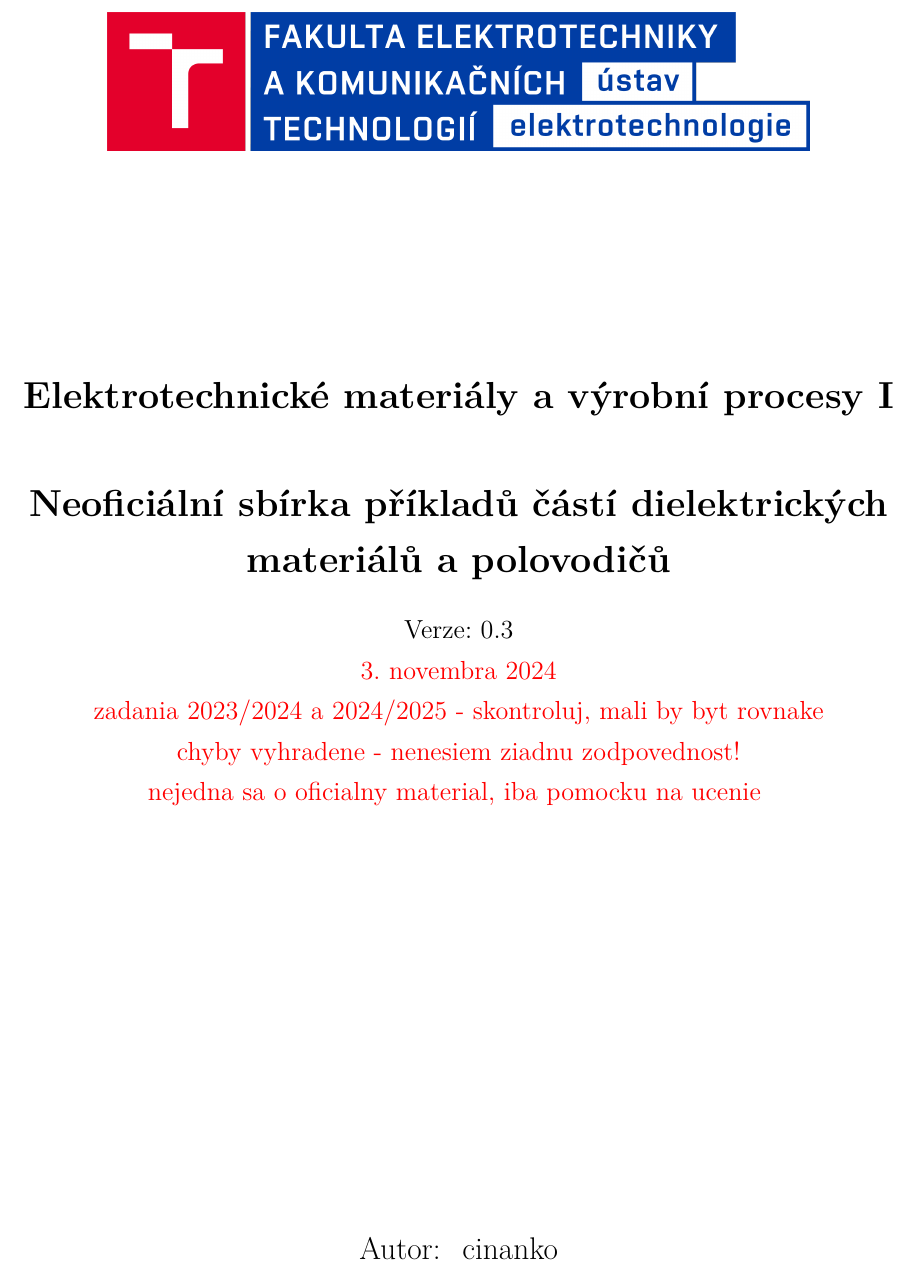
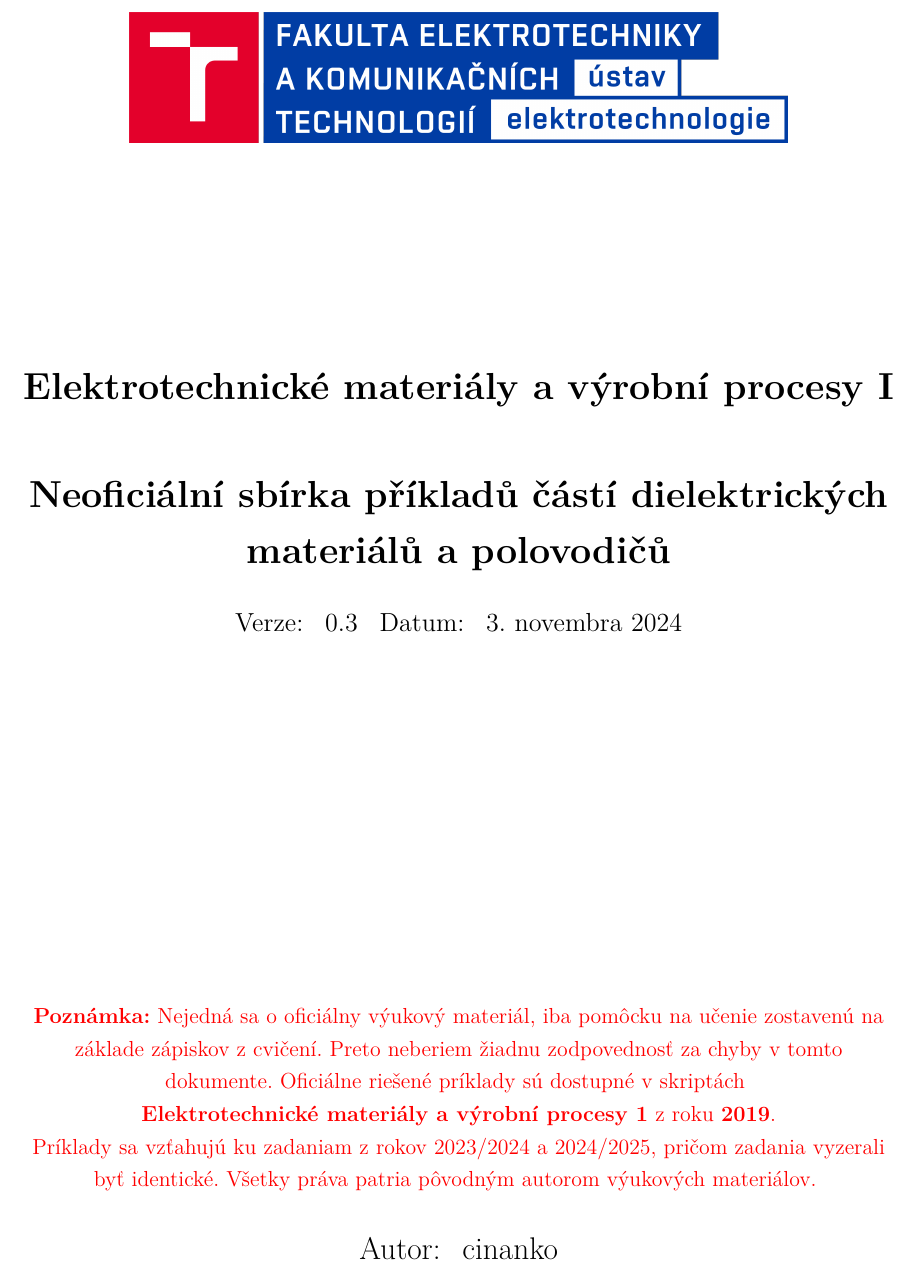
Before and after one commit to StefikMichal/EMV1_priklady, a LaTeX document (priklady.tex, which reads titlepage.tex): part of page 1 of 11, cut so that both start at the same text. Compiled offline with pdfLaTeX; a LaTeX package or settings file that is missing is left out.

Commit message:
Upravy v hlavicke

```diff
--- a/titlepage.tex
+++ b/titlepage.tex
@@ -10,7 +10,7 @@
 
 		\begin{figure}[!h]
 			\centering
-			\includegraphics[width=0.8\textwidth]{images/UETE_Color_RGB_CZ.png}
+			\includegraphics[width=0.75\textwidth]{images/UETE_Color_RGB_CZ.png}
 		\end{figure}
 
 		\vspace{4cm}
@@ -21,17 +21,16 @@
 		\textbf{\dokument}\\
 		\vspace{0.5cm}
 
-		\large{Verze: \verze} \\
-
-		%zmazat
-		\color{red}
-		\today \\
-		zadania 2023/2024 a 2024/2025 - skontroluj, mali by byt rovnake \\
-		chyby vyhradene - nenesiem ziadnu zodpovednost! \\
-		nejedna sa o oficialny material, iba pomocku na ucenie
-		\color{black}
+		\large\begin{tabular}{llll}
+			Verze: & \verze	& Datum: & \today \\
+		\end{tabular}
 
 		\vfill
+
+		\color{red}\normalsize
+		\textbf{Poznámka:} Nejedná sa o oficiálny výukový materiál, iba pomôcku na učenie zostavenú na základe zápiskov z cvičení. Preto neberiem žiadnu zodpovednosť za chyby v tomto dokumente. Oficiálne riešené príklady sú dostupné v skriptách \break \textbf{Elektrotechnické materiály a výrobní procesy 1} z roku \textbf{2019}. \\
+		Príklady sa vzťahujú ku zadaniam z rokov 2023/2024 a 2024/2025, pričom zadania vyzerali byť identické. Všetky práva patria pôvodným autorom výukových materiálov.
+		\color{black}
 
 		\Large\begin{tabular}{ll}
 			Autor:      & \autor     \\
```
